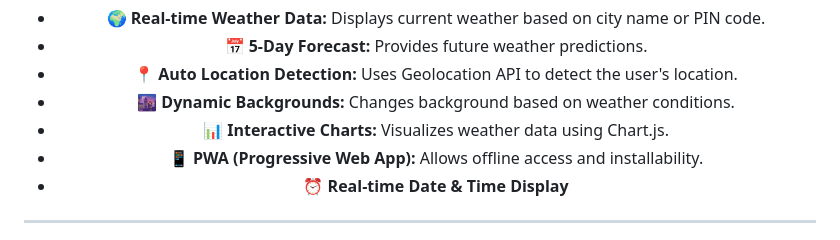
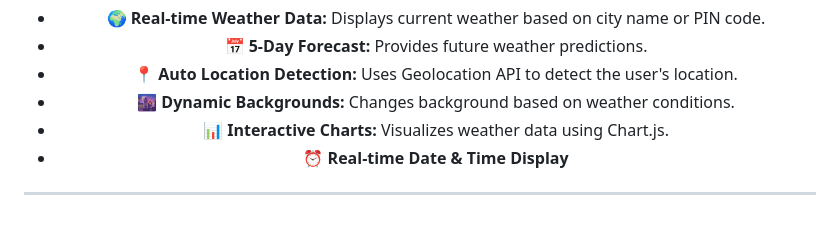
Before and after one commit to Rivarora/our_weather_app, a Markdown page: README.md, the part around the change. Rendered like a GitHub page.

```diff
--- a/README.md
+++ b/README.md
@@ -17,7 +17,6 @@
     <li>📍 <b>Auto Location Detection:</b> Uses Geolocation API to detect the user's location.</li>
     <li>🌆 <b>Dynamic Backgrounds:</b> Changes background based on weather conditions.</li>
     <li>📊 <b>Interactive Charts:</b> Visualizes weather data using Chart.js.</li>
-    <li>📱 <b>PWA (Progressive Web App):</b> Allows offline access and installability.</li>
     <li>⏰ <b>Real-time Date & Time Display</b></li>
   </ul>
 
```
